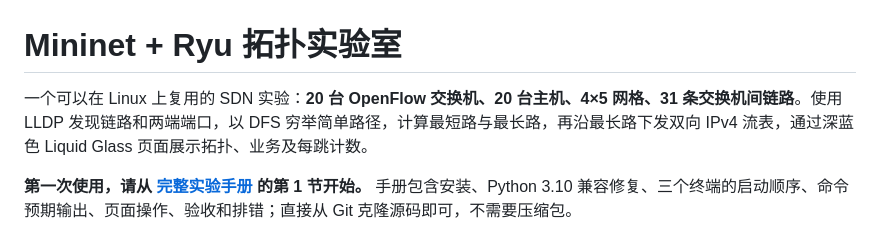
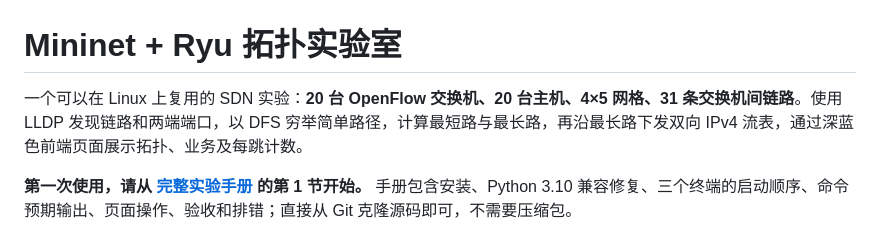
Before and after one commit to WilliamWilson-1/mininet-ryu-topology-lab, a Markdown page: README.md, the part around the change. Rendered like a GitHub page.

```diff
--- a/README.md
+++ b/README.md
@@ -1,6 +1,6 @@
 # Mininet + Ryu 拓扑实验室
 
-一个可以在 Linux 上复用的 SDN 实验：**20 台 OpenFlow 交换机、20 台主机、4×5 网格、31 条交换机间链路**。使用 LLDP 发现链路和两端端口，以 DFS 穷举简单路径，计算最短路与最长路，再沿最长路下发双向 IPv4 流表，通过深蓝色 Liquid Glass 页面展示拓扑、业务及每跳计数。
+一个可以在 Linux 上复用的 SDN 实验：**20 台 OpenFlow 交换机、20 台主机、4×5 网格、31 条交换机间链路**。使用 LLDP 发现链路和两端端口，以 DFS 穷举简单路径，计算最短路与最长路，再沿最长路下发双向 IPv4 流表，通过深蓝色前端页面展示拓扑、业务及每跳计数。
 
 **第一次使用，请从 [完整实验手册](lab/README.md) 的第 1 节开始。** 手册包含安装、Python 3.10 兼容修复、三个终端的启动顺序、命令预期输出、页面操作、验收和排错；直接从 Git 克隆源码即可，不需要压缩包。
 
```
